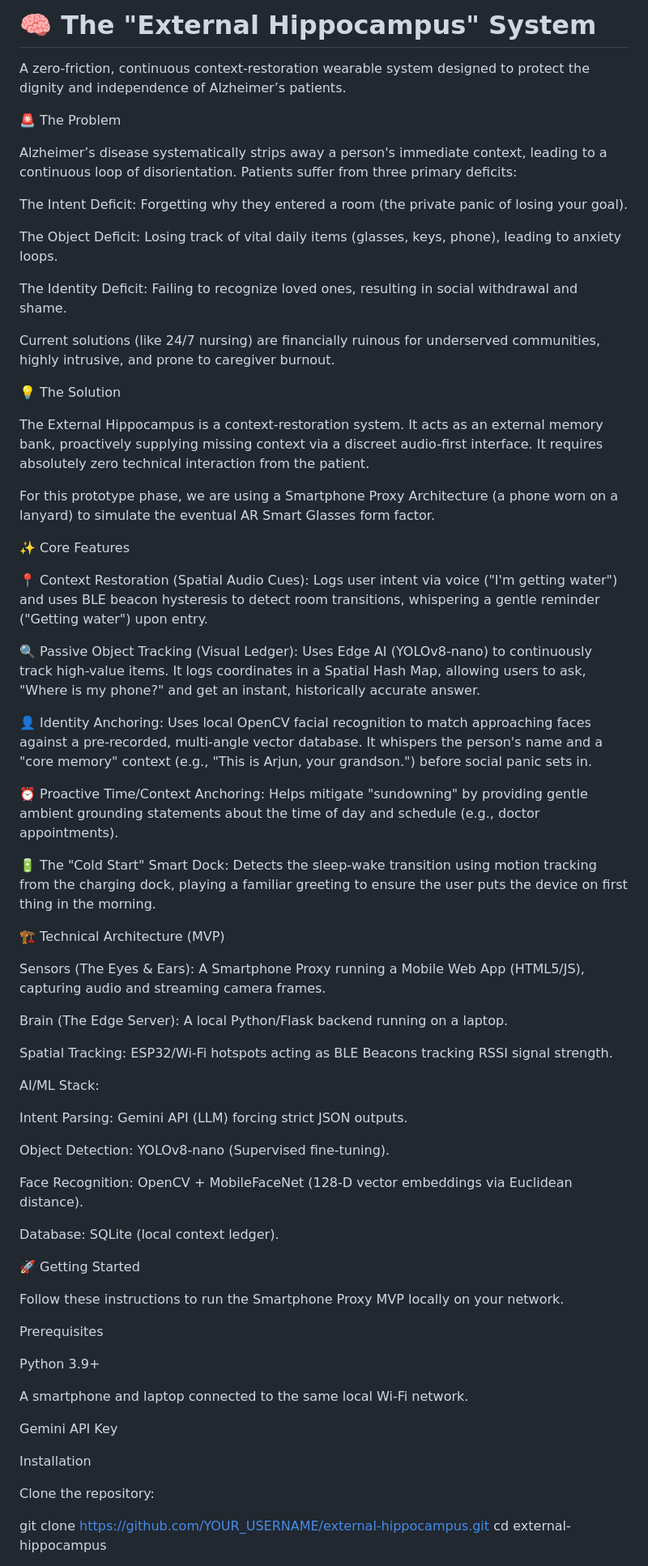
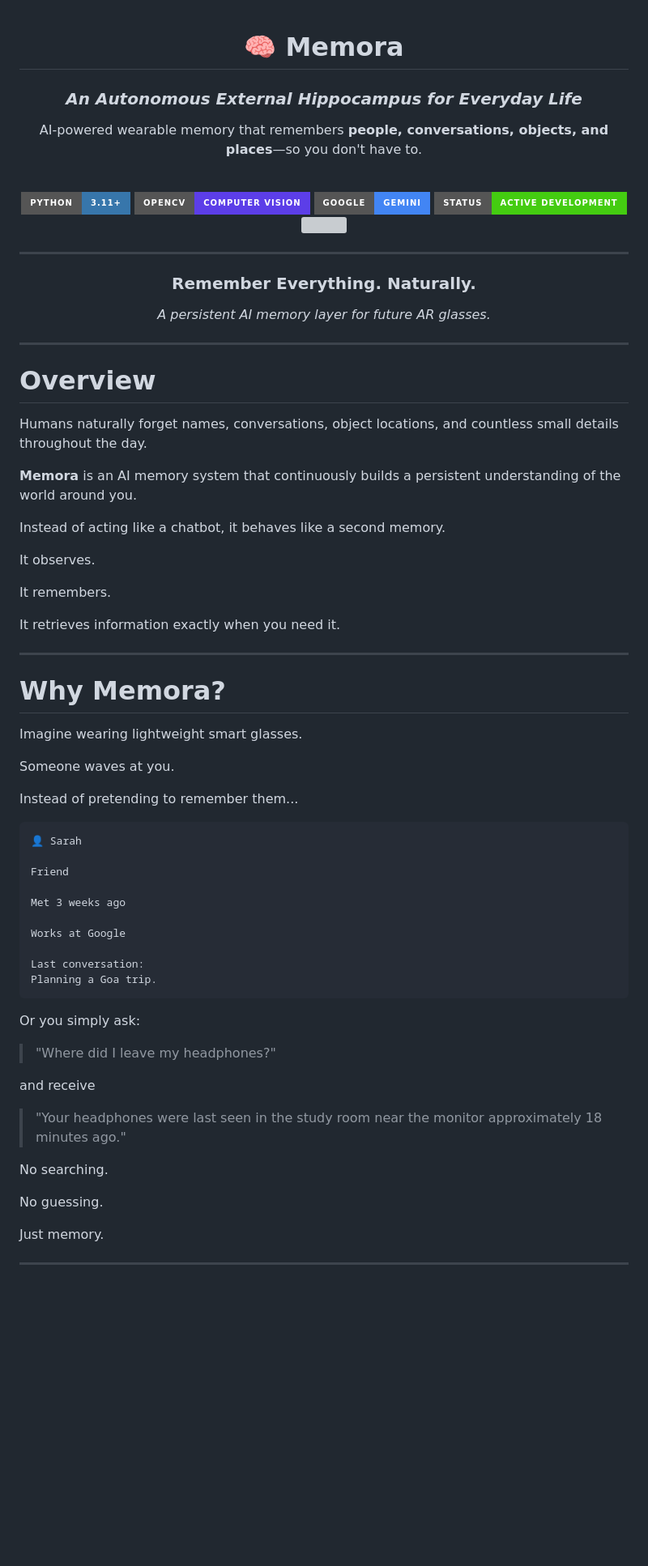
Before and after one commit to AayushAade/Samsung_Anchor, a Markdown page: README.md, the part around one of its changes. Shown at 81% size. Drawn GitHub-style; badges without logos; blank space fills up the shorter version; grey boxes are pictures that could not be loaded.

Commit message:
Refine README for GitHub

````diff
--- a/README.md
+++ b/README.md
@@ -1,72 +1,81 @@
-# 🧠 The "External Hippocampus" System
+<div align="center">
 
-A zero-friction, continuous context-restoration wearable system designed to protect the dignity and independence of Alzheimer’s patients.
+# 🧠 Memora
 
-🚨 The Problem
+### *An Autonomous External Hippocampus for Everyday Life*
 
-Alzheimer’s disease systematically strips away a person's immediate context, leading to a continuous loop of disorientation. Patients suffer from three primary deficits:
+AI-powered wearable memory that remembers **people, conversations, objects, and places**—so you don't have to.
 
-The Intent Deficit: Forgetting why they entered a room (the private panic of losing your goal).
+<br>
 
-The Object Deficit: Losing track of vital daily items (glasses, keys, phone), leading to anxiety loops.
+<p>
+  <img src="https://img.shields.io/badge/Python-3.11+-3776AB?style=for-the-badge&logo=python&logoColor=white"/>
+  <img src="https://img.shields.io/badge/OpenCV-Computer%20Vision-5C3EE8?style=for-the-badge&logo=opencv"/>
+  <img src="https://img.shields.io/badge/Google-Gemini-4285F4?style=for-the-badge&logo=google"/>
+  <img src="https://img.shields.io/badge/Status-Active%20Development-success?style=for-the-badge"/>
+  <img src="https://img.shields.io/github/license/YOUR_USERNAME/Memora?style=for-the-badge"/>
+</p>
 
-The Identity Deficit: Failing to recognize loved ones, resulting in social withdrawal and shame.
+---
 
-Current solutions (like 24/7 nursing) are financially ruinous for underserved communities, highly intrusive, and prone to caregiver burnout.
+### Remember Everything. Naturally.
 
-💡 The Solution
+*A persistent AI memory layer for future AR glasses.*
 
-The External Hippocampus is a context-restoration system. It acts as an external memory bank, proactively supplying missing context via a discreet audio-first interface. It requires absolutely zero technical interaction from the patient.
+</div>
 
-For this prototype phase, we are using a Smartphone Proxy Architecture (a phone worn on a lanyard) to simulate the eventual AR Smart Glasses form factor.
+---
 
-✨ Core Features
+# Overview
 
-📍 Context Restoration (Spatial Audio Cues): Logs user intent via voice ("I'm getting water") and uses BLE beacon hysteresis to detect room transitions, whispering a gentle reminder ("Getting water") upon entry.
+Humans naturally forget names, conversations, object locations, and countless small details throughout the day.
 
-🔍 Passive Object Tracking (Visual Ledger): Uses Edge AI (YOLOv8-nano) to continuously track high-value items. It logs coordinates in a Spatial Hash Map, allowing users to ask, "Where is my phone?" and get an instant, historically accurate answer.
+**Memora** is an AI memory system that continuously builds a persistent understanding of the world around you.
 
-👤 Identity Anchoring: Uses local OpenCV facial recognition to match approaching faces against a pre-recorded, multi-angle vector database. It whispers the person's name and a "core memory" context (e.g., "This is Arjun, your grandson.") before social panic sets in.
+Instead of acting like a chatbot, it behaves like a second memory.
 
-⏰ Proactive Time/Context Anchoring: Helps mitigate "sundowning" by providing gentle ambient grounding statements about the time of day and schedule (e.g., doctor appointments).
+It observes.
 
-🔋 The "Cold Start" Smart Dock: Detects the sleep-wake transition using motion tracking from the charging dock, playing a familiar greeting to ensure the user puts the device on first thing in the morning.
+It remembers.
 
-🏗️ Technical Architecture (MVP)
+It retrieves information exactly when you need it.
 
-Sensors (The Eyes & Ears): A Smartphone Proxy running a Mobile Web App (HTML5/JS), capturing audio and streaming camera frames.
+---
 
-Brain (The Edge Server): A local Python/Flask backend running on a laptop.
+# Why Memora?
 
-Spatial Tracking: ESP32/Wi-Fi hotspots acting as BLE Beacons tracking RSSI signal strength.
+Imagine wearing lightweight smart glasses.
 
-AI/ML Stack:
+Someone waves at you.
 
-Intent Parsing: Gemini API (LLM) forcing strict JSON outputs.
+Instead of pretending to remember them...
 
-Object Detection: YOLOv8-nano (Supervised fine-tuning).
+```
+👤 Sarah
 
-Face Recognition: OpenCV + MobileFaceNet (128-D vector embeddings via Euclidean distance).
+Friend
 
-Database: SQLite (local context ledger).
+Met 3 weeks ago
 
-🚀 Getting Started
+Works at Google
 
-Follow these instructions to run the Smartphone Proxy MVP locally on your network.
+Last conversation:
+Planning a Goa trip.
+```
 
-Prerequisites
+Or you simply ask:
 
-Python 3.9+
+> "Where did I leave my headphones?"
 
-A smartphone and laptop connected to the same local Wi-Fi network.
+and receive
 
-Gemini API Key
+> "Your headphones were last seen in the study room near the monitor approximately 18 minutes ago."
 
-Installation
+No searching.
 
-Clone the repository:
+No guessing.
 
-git clone https://github.com/YOUR_USERNAME/external-hippocampus.git
-cd external-hippocampus
+Just memory.
 
+---
 
````
Also changed, not shown: other parts of README.md (+226 -27 lines).
